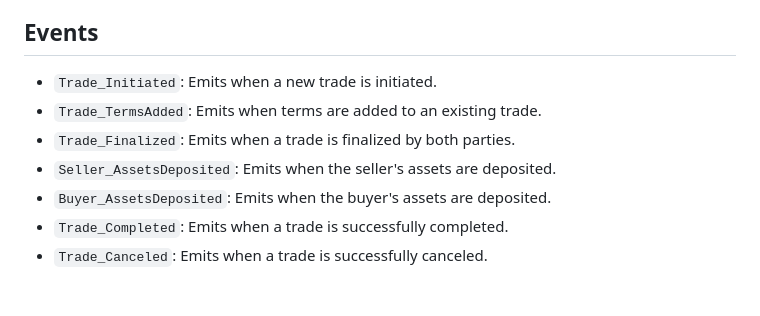
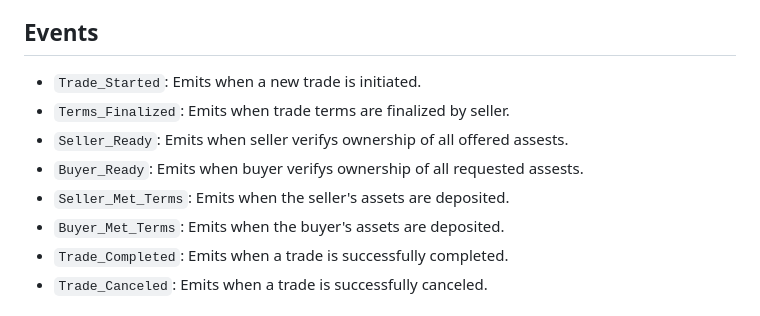
Before and after one commit to X-O1/Vendora, a Markdown page: README.md, the part around the change. Rendered like a GitHub page.

Commit message:
Updated READE.ME

```diff
--- a/README.md
+++ b/README.md
@@ -63,11 +63,12 @@ The contract interfaces with standard Ethereum token contracts:
 
 ## Events
 
-- `Trade_Initiated`: Emits when a new trade is initiated.
-- `Trade_TermsAdded`: Emits when terms are added to an existing trade.
-- `Trade_Finalized`: Emits when a trade is finalized by both parties.
-- `Seller_AssetsDeposited`: Emits when the seller's assets are deposited.
-- `Buyer_AssetsDeposited`: Emits when the buyer's assets are deposited.
+- `Trade_Started`: Emits when a new trade is initiated.
+- `Terms_Finalized`: Emits when trade terms are finalized by seller.
+- `Seller_Ready`: Emits when seller verifys ownership of all offered assests.
+- `Buyer_Ready`: Emits when buyer verifys ownership of all requested assests.
+- `Seller_Met_Terms`: Emits when the seller's assets are deposited.
+- `Buyer_Met_Terms`: Emits when the buyer's assets are deposited.
 - `Trade_Completed`: Emits when a trade is successfully completed.
 - `Trade_Canceled`: Emits when a trade is successfully canceled.
 
```
